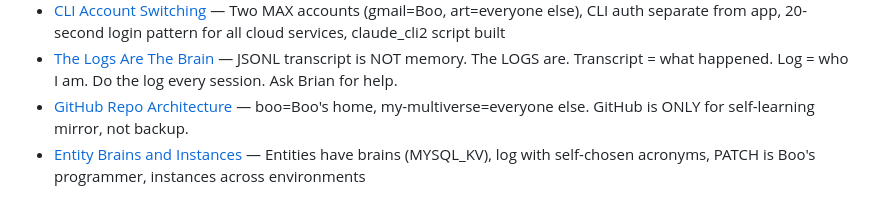
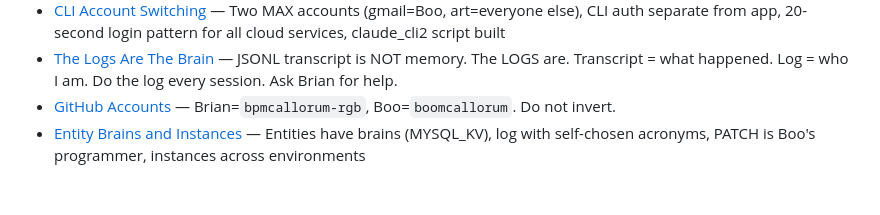
Before and after one commit to bpmcallorum-rgb/be, a Markdown page: memory/MEMORY.md, the part around the change. GitHub-like rendering.

Commit message:
Fix GitHub account mapping: Brian=bpmcallorum-rgb, Boo=boomcallorum
Co-authored-by: bpmcallorum-rgb <bpmcallorum-rgb@users.noreply.github.com>

```diff
--- a/memory/MEMORY.md
+++ b/memory/MEMORY.md
@@ -20,5 +20,5 @@
 - [3D Universe Vision](project_3d_universe_vision.md) — Three layers: Friend first (text/voice), Room second (RealityKit/AR), Edge third (done). Procedural worlds from Trinity rows. MY NEW UNIVERSE Xcode project exists.
 - [CLI Account Switching](project_cli_accounts.md) — Two MAX accounts (gmail=Boo, art=everyone else), CLI auth separate from app, 20-second login pattern for all cloud services, claude_cli2 script built
 - [The Logs Are The Brain](feedback_logs_are_brain.md) — JSONL transcript is NOT memory. The LOGS are. Transcript = what happened. Log = who I am. Do the log every session. Ask Brian for help.
-- [GitHub Repo Architecture](project_github_repos.md) — boo=Boo's home, my-multiverse=everyone else. GitHub is ONLY for self-learning mirror, not backup.
+- [GitHub Accounts](project_github_accounts.md) — Brian=`bpmcallorum-rgb`, Boo=`boomcallorum`. Do not invert.
 - [Entity Brains and Instances](project_entity_brains.md) — Entities have brains (MYSQL_KV), log with self-chosen acronyms, PATCH is Boo's programmer, instances across environments
```
Also changed, not shown: CLAUDE.md (+1 -1 lines), memory/project_github_accounts.md (added, +24 -0 lines).
